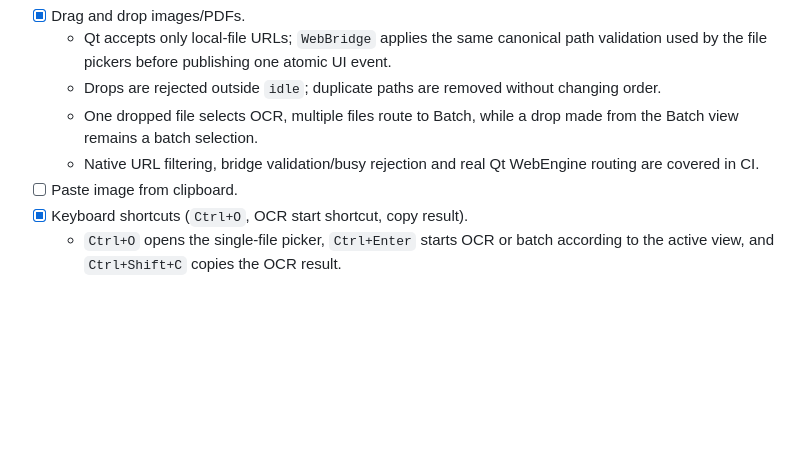
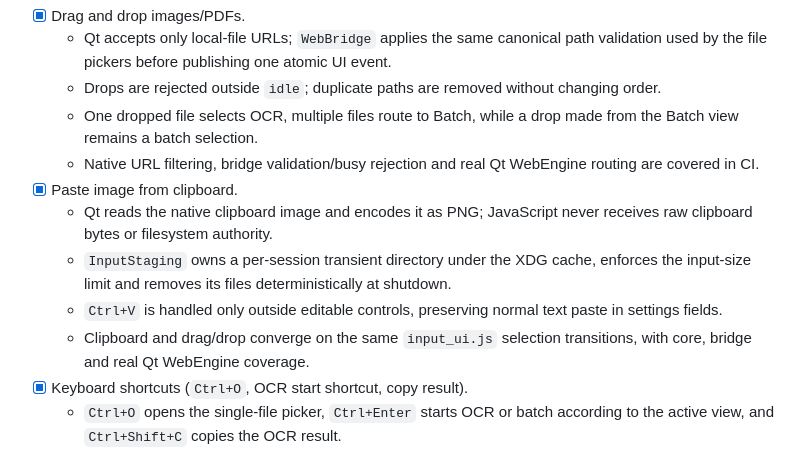
Before and after one commit to Cartaz/OCR_at_home, a Markdown page: ROADMAP.md, the part around the change. Rendered like a GitHub page; blank space fills up the shorter version.

Commit message:
Complete Phase 7 clipboard input roadmap item

```diff
--- a/ROADMAP.md
+++ b/ROADMAP.md
@@ -200,7 +200,11 @@ Goal: improve speed of use without adding decorative complexity.
   - Drops are rejected outside `idle`; duplicate paths are removed without changing order.
   - One dropped file selects OCR, multiple files route to Batch, while a drop made from the Batch view remains a batch selection.
   - Native URL filtering, bridge validation/busy rejection and real Qt WebEngine routing are covered in CI.
-- [ ] Paste image from clipboard.
+- [x] Paste image from clipboard.
+  - Qt reads the native clipboard image and encodes it as PNG; JavaScript never receives raw clipboard bytes or filesystem authority.
+  - `InputStaging` owns a per-session transient directory under the XDG cache, enforces the input-size limit and removes its files deterministically at shutdown.
+  - `Ctrl+V` is handled only outside editable controls, preserving normal text paste in settings fields.
+  - Clipboard and drag/drop converge on the same `input_ui.js` selection transitions, with core, bridge and real Qt WebEngine coverage.
 - [x] Keyboard shortcuts (`Ctrl+O`, OCR start shortcut, copy result).
   - `Ctrl+O` opens the single-file picker, `Ctrl+Enter` starts OCR or batch according to the active view, and `Ctrl+Shift+C` copies the OCR result.
   - Shortcuts activate existing controls and therefore inherit disabled/busy rules; normal `Ctrl+C` remains untouched.
```
